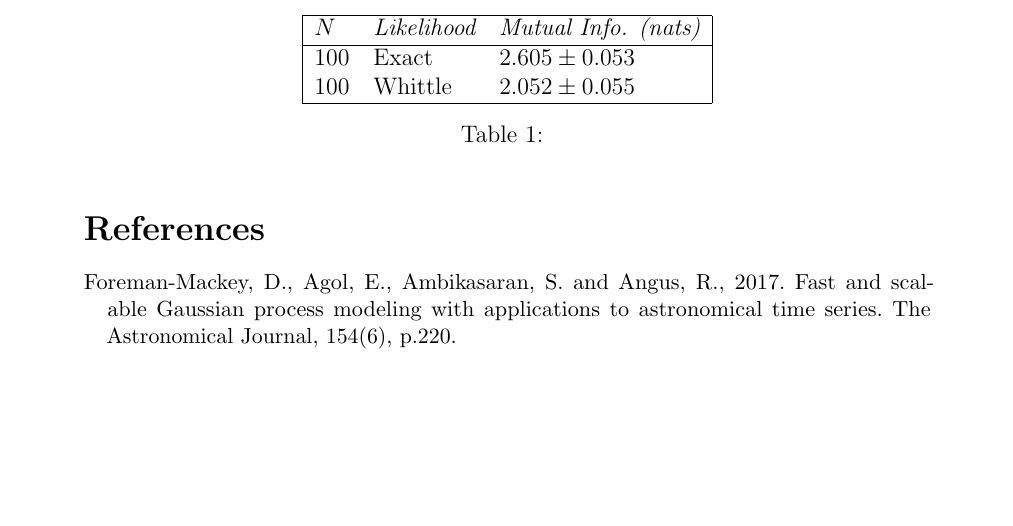
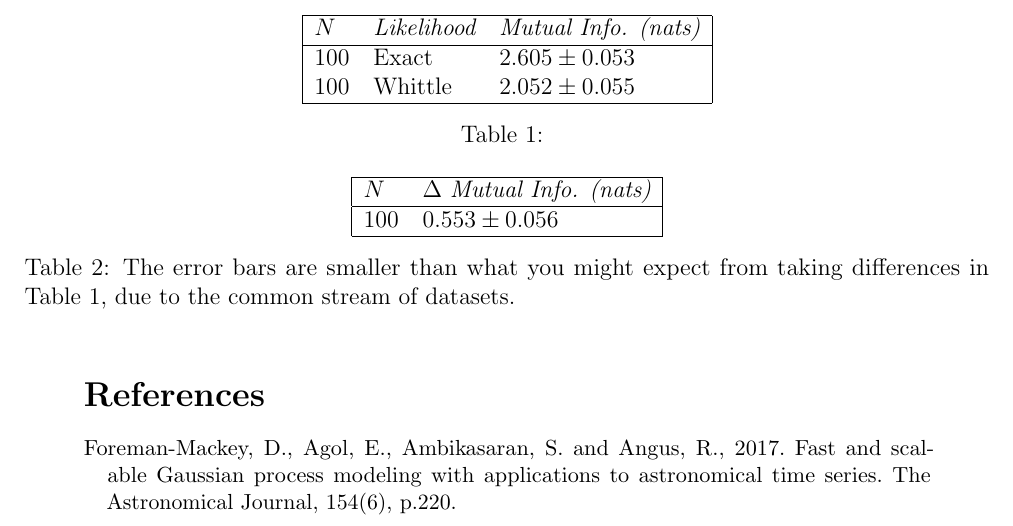
Before and after one commit to eggplantbren/WhittledAway, a LaTeX document (doc/ms.tex): part of the page, cut so that both start at the same text, the shorter picture padded with empty space. Compiled offline with pdfLaTeX.

Commit message:
Another table

```diff
--- a/doc/ms.tex
+++ b/doc/ms.tex
@@ -39,6 +39,20 @@ $N$         &       {\em Likelihood}      &  {\em Mutual Info. (nats)} \\
 \end{table}
 
 
+\begin{table}[!ht]
+\centering
+\begin{tabular}{|ll|}
+\hline
+$N$         &       $\Delta$ {\em Mutual Info. (nats)} \\
+\hline
+100         &       $0.553 \pm 0.056$ \\
+\hline
+\end{tabular}
+\caption{The error bars are smaller than what you might expect from
+taking differences in Table~\ref{tab:oscillator_results}, due to
+the common stream of datasets.\label{tab:oscillator_differences}}
+\end{table}
+
 \begin{thebibliography}{999}
 \bibitem[Foreman-Mackey et al.(2017)]{celerite}
 Foreman-Mackey, D., Agol, E., Ambikasaran, S. and Angus, R., 2017. Fast and scalable Gaussian process modeling with applications to astronomical time series. The Astronomical Journal, 154(6), p.220.
```
